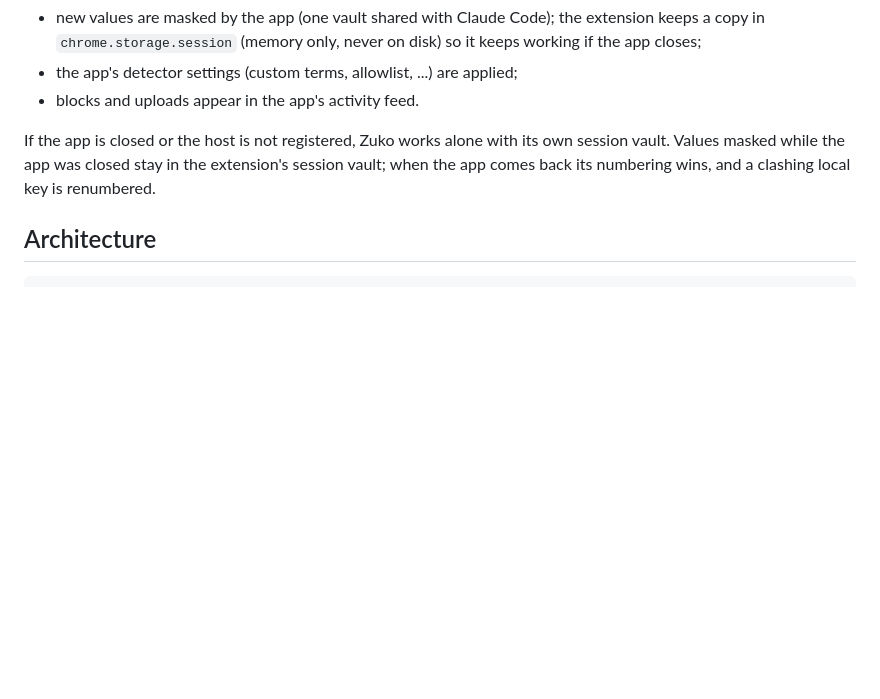
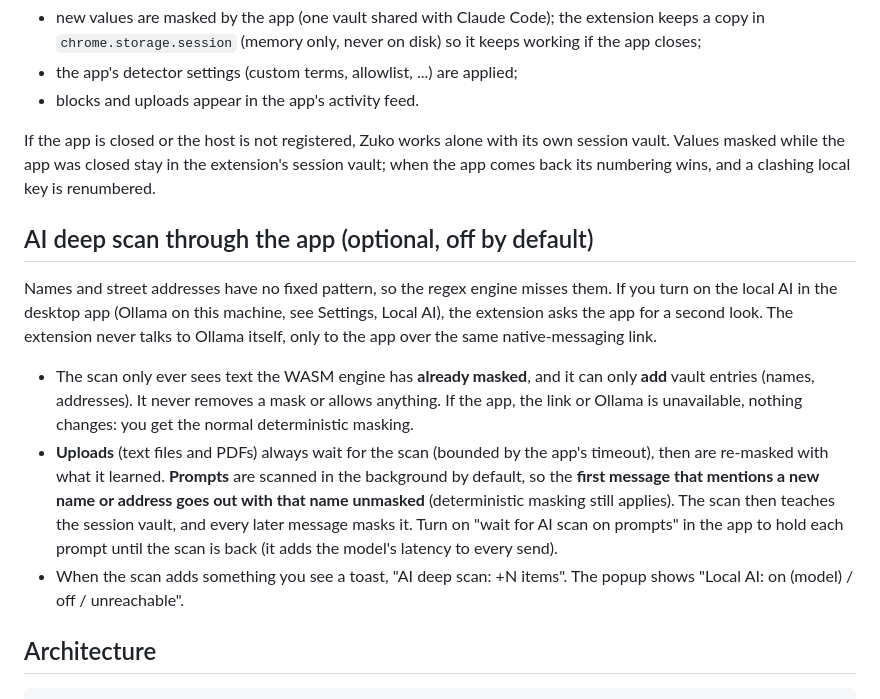
Before and after one commit to AuvroIslam/Zuko, a Markdown page: extension/README.md, the part around the change. Drawn GitHub-style; blank space fills up the shorter version.

Commit message:
Document AI deep scan via app

````diff
--- a/extension/README.md
+++ b/extension/README.md
@@ -78,6 +78,25 @@ If the app is closed or the host is not registered, Zuko works alone with its ow
 Values masked while the app was closed stay in the extension's session vault; when the app comes back its
 numbering wins, and a clashing local key is renumbered.
 
+## AI deep scan through the app (optional, off by default)
+
+Names and street addresses have no fixed pattern, so the regex engine misses them. If you turn on the
+local AI in the desktop app (Ollama on this machine, see Settings, Local AI), the extension asks the
+app for a second look. The extension never talks to Ollama itself, only to the app over the same
+native-messaging link.
+
+* The scan only ever sees text the WASM engine has **already masked**, and it can only **add** vault
+  entries (names, addresses). It never removes a mask or allows anything. If the app, the link or
+  Ollama is unavailable, nothing changes: you get the normal deterministic masking.
+* **Uploads** (text files and PDFs) always wait for the scan (bounded by the app's timeout), then are
+  re-masked with what it learned. **Prompts** are scanned in the background by default, so the **first
+  message that mentions a new name or address goes out with that name unmasked** (deterministic masking
+  still applies). The scan then teaches the session vault, and every later message masks it. Turn on
+  "wait for AI scan on prompts" in the app to hold each prompt until the scan is back (it adds the
+  model's latency to every send).
+* When the scan adds something you see a toast, "AI deep scan: +N items". The popup shows
+  "Local AI: on (model) / off / unreachable".
+
 ## Architecture
 
 ```
````
Also changed, not shown: plan.md (+1 -0 lines).
